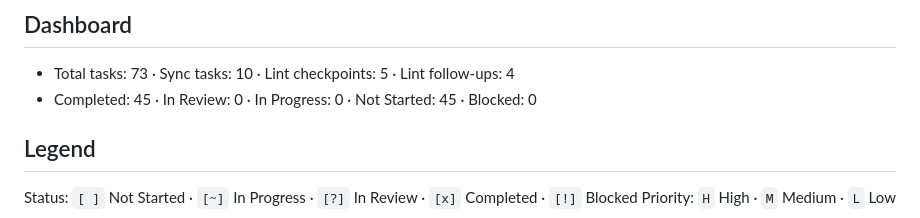
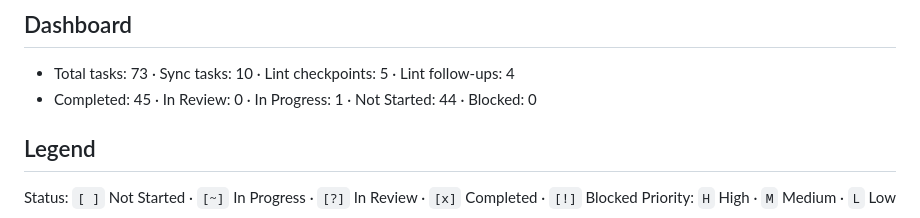
Before and after one commit to palhs/thesis, a Markdown page: TASKS.md, the part around one of its changes. GitHub-like rendering.

Commit message:
task L-W4.1: start

```diff
--- a/TASKS.md
+++ b/TASKS.md
@@ -6,7 +6,7 @@ work, push for review. Humans mark Completed on merge.
 ## Dashboard
 
 - Total tasks: 73 · Sync tasks: 10 · Lint checkpoints: 5 · Lint follow-ups: 4
-- Completed: 45 · In Review: 0 · In Progress: 0 · Not Started: 45 · Blocked: 0
+- Completed: 45 · In Review: 0 · In Progress: 1 · Not Started: 44 · Blocked: 0
 
 ## Legend
 
```
Also changed, not shown: other parts of TASKS.md (+1 -1 lines).
